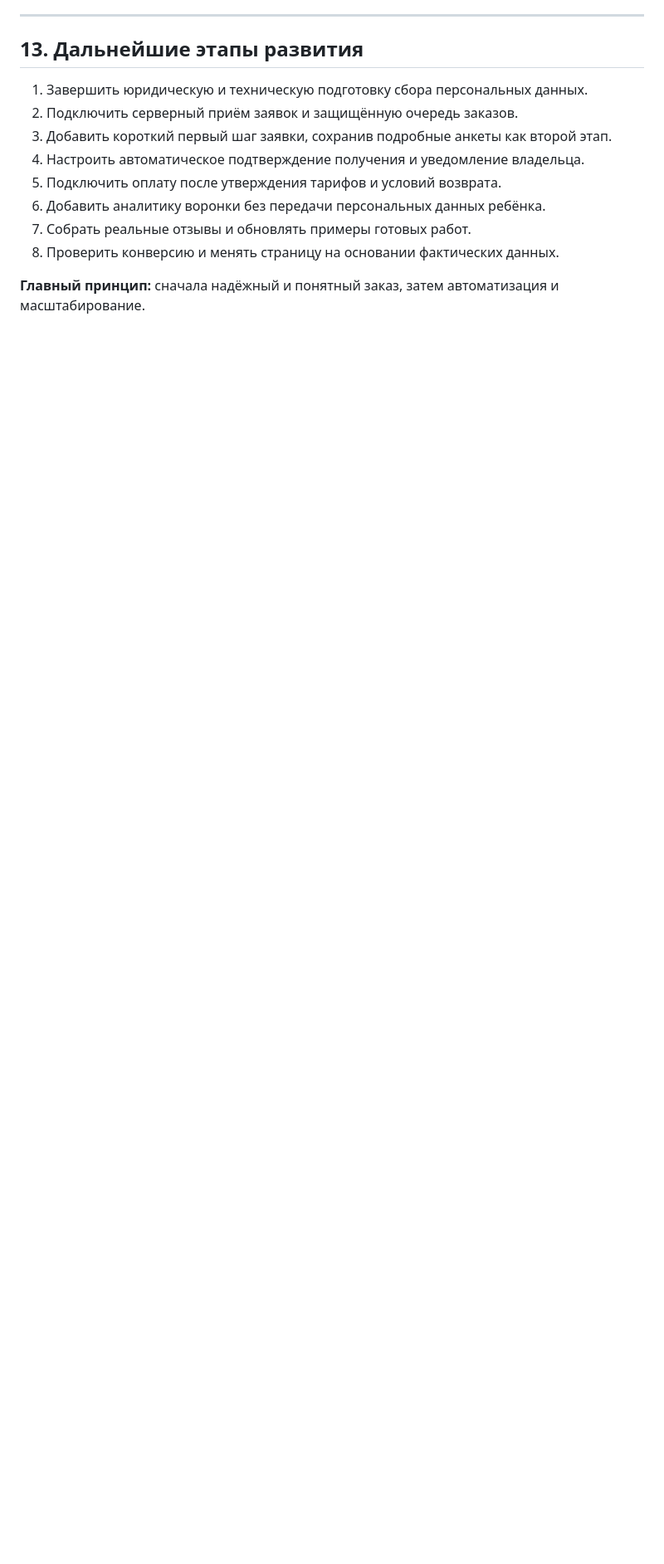
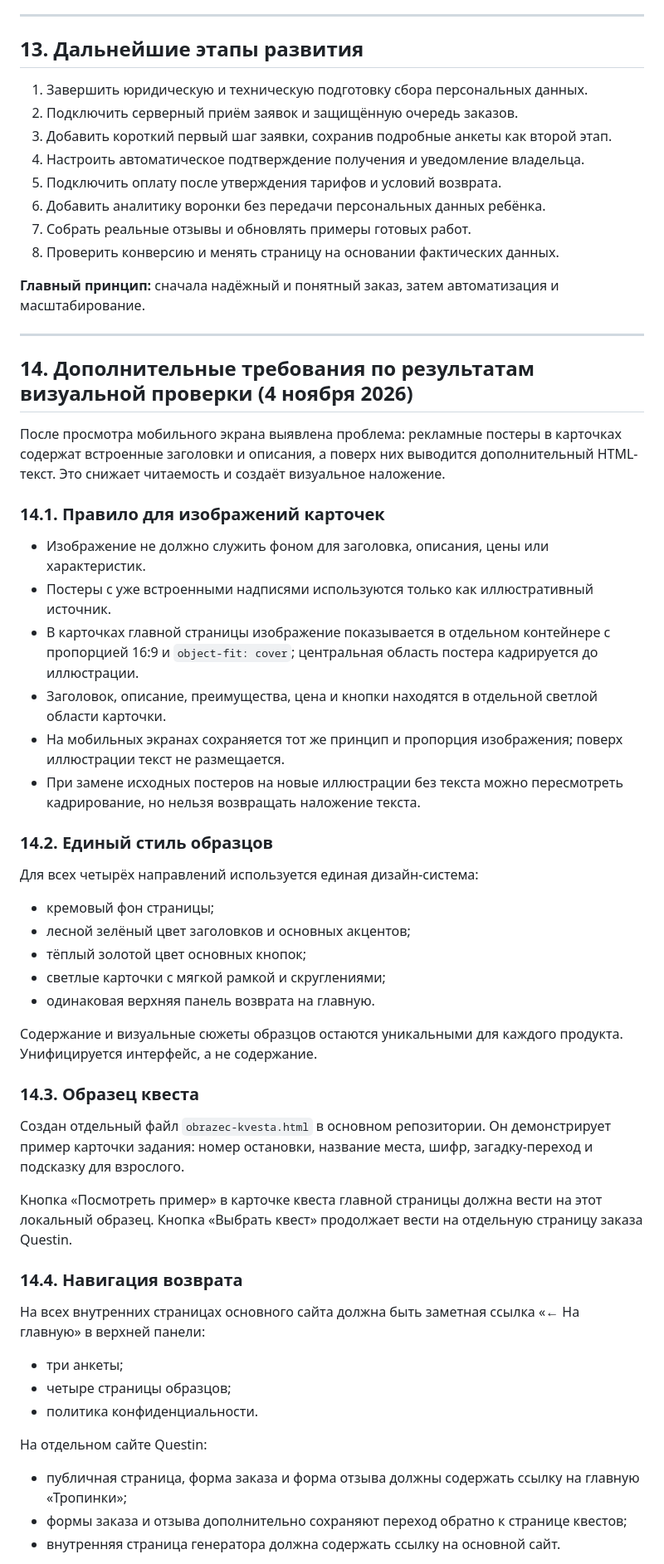
Before and after one commit to alexvakarin88-code/Tropinka_kids, a Markdown page: docs/TECHNICAL-SPECIFICATION.md, the part around one of its changes. Shown at 83% size. Drawn GitHub-style; blank space fills up the shorter version.

Commit message:
Extend specification with image readability, unified samples and navigation requirements

```diff
--- a/docs/TECHNICAL-SPECIFICATION.md
+++ b/docs/TECHNICAL-SPECIFICATION.md
@@ -409,3 +409,48 @@
 8. Проверить конверсию и менять страницу на основании фактических данных.
 
 **Главный принцип:** сначала надёжный и понятный заказ, затем автоматизация и масштабирование.
+
+---
+
+## 14. Дополнительные требования по результатам визуальной проверки (4 ноября 2026)
+
+После просмотра мобильного экрана выявлена проблема: рекламные постеры в карточках содержат встроенные заголовки и описания, а поверх них выводится дополнительный HTML-текст. Это снижает читаемость и создаёт визуальное наложение.
+
+### 14.1. Правило для изображений карточек
+
+- Изображение не должно служить фоном для заголовка, описания, цены или характеристик.
+- Постеры с уже встроенными надписями используются только как иллюстративный источник.
+- В карточках главной страницы изображение показывается в отдельном контейнере с пропорцией 16:9 и `object-fit: cover`; центральная область постера кадрируется до иллюстрации.
+- Заголовок, описание, преимущества, цена и кнопки находятся в отдельной светлой области карточки.
+- На мобильных экранах сохраняется тот же принцип и пропорция изображения; поверх иллюстрации текст не размещается.
+- При замене исходных постеров на новые иллюстрации без текста можно пересмотреть кадрирование, но нельзя возвращать наложение текста.
+
+### 14.2. Единый стиль образцов
+
+Для всех четырёх направлений используется единая дизайн-система:
+- кремовый фон страницы;
+- лесной зелёный цвет заголовков и основных акцентов;
+- тёплый золотой цвет основных кнопок;
+- светлые карточки с мягкой рамкой и скруглениями;
+- одинаковая верхняя панель возврата на главную.
+
+Содержание и визуальные сюжеты образцов остаются уникальными для каждого продукта. Унифицируется интерфейс, а не содержание.
+
+### 14.3. Образец квеста
+
+Создан отдельный файл `obrazec-kvesta.html` в основном репозитории. Он демонстрирует пример карточки задания: номер остановки, название места, шифр, загадку-переход и подсказку для взрослого.
+
+Кнопка «Посмотреть пример» в карточке квеста главной страницы должна вести на этот локальный образец. Кнопка «Выбрать квест» продолжает вести на отдельную страницу заказа Questin.
+
+### 14.4. Навигация возврата
+
+На всех внутренних страницах основного сайта должна быть заметная ссылка «← На главную» в верхней панели:
+- три анкеты;
+- четыре страницы образцов;
+- политика конфиденциальности.
+
+На отдельном сайте Questin:
+- публичная страница, форма заказа и форма отзыва должны содержать ссылку на главную «Тропинки»;
+- формы заказа и отзыва дополнительно сохраняют переход обратно к странице квестов;
+- внутренняя страница генератора должна содержать ссылку на основной сайт.
+
```
Also changed, not shown: other parts of docs/TECHNICAL-SPECIFICATION.md (+11 -0 lines).
